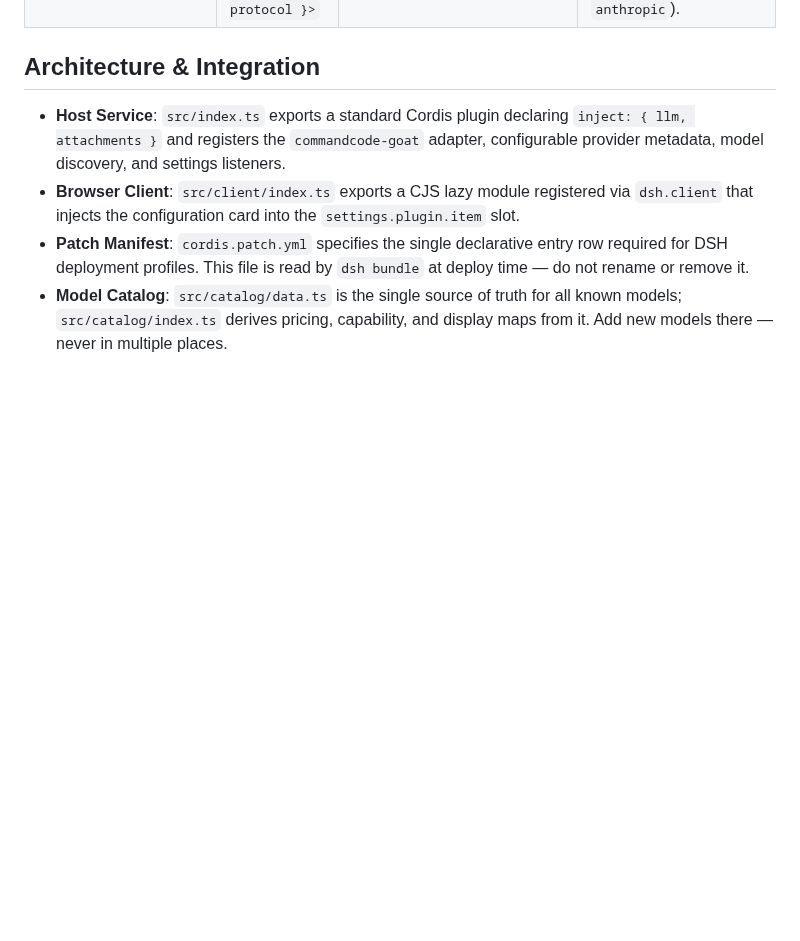
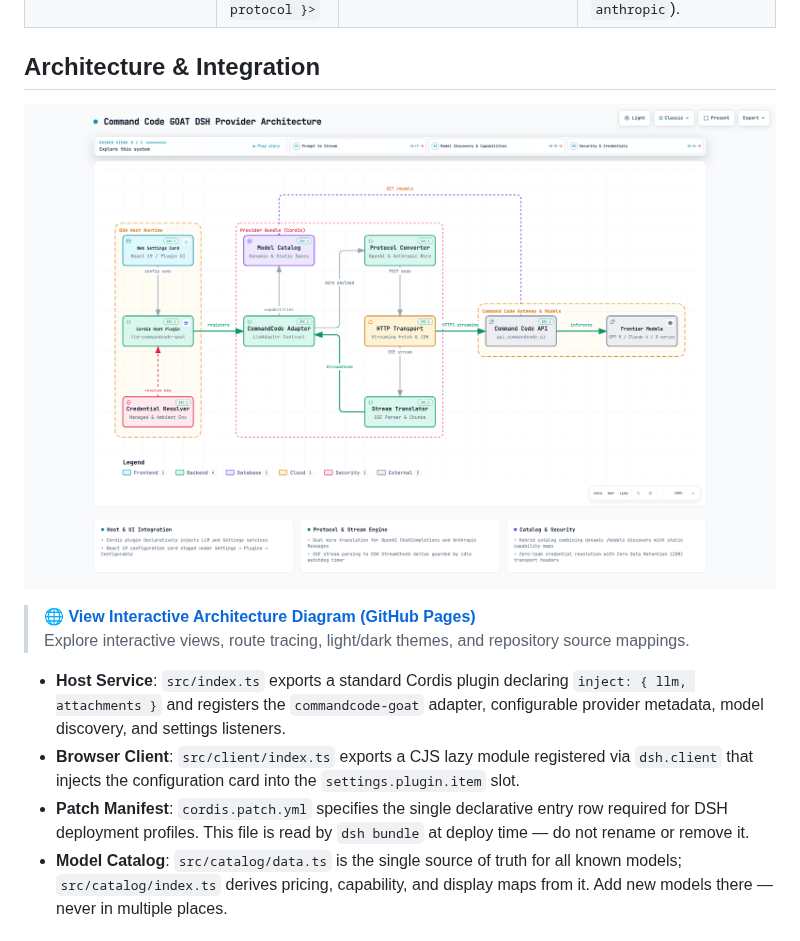
Before and after one commit to hidenobunagai/dsh-commandcode-goat-provider, a Markdown page: README.md, the part around the change. Rendered like a GitHub page; pictures changed too: docs/architecture.png (added); blank space fills up the shorter version.

Commit message:
docs: add archify architecture diagram, captures, and GitHub Pages workflow

```diff
--- a/README.md
+++ b/README.md
@@ -31,6 +31,11 @@ The bundle is configured under the `llm-commandcode-goat` settings namespace:
 
 ## Architecture & Integration
 
+[![Command Code GOAT DSH Provider Architecture](docs/architecture.png)](https://hidenobunagai.github.io/dsh-commandcode-goat-provider/)
+
+> 🌐 **[View Interactive Architecture Diagram (GitHub Pages)](https://hidenobunagai.github.io/dsh-commandcode-goat-provider/)**
+> Explore interactive views, route tracing, light/dark themes, and repository source mappings.
+
 - **Host Service**: `src/index.ts` exports a standard Cordis plugin declaring `inject: { llm, attachments }` and registers the `commandcode-goat` adapter, configurable provider metadata, model discovery, and settings listeners.
 - **Browser Client**: `src/client/index.ts` exports a CJS lazy module registered via `dsh.client` that injects the configuration card into the `settings.plugin.item` slot.
 - **Patch Manifest**: `cordis.patch.yml` specifies the single declarative entry row required for DSH deployment profiles. This file is read by `dsh bundle` at deploy time — do not rename or remove it.
```
Also changed, not shown: docs/architecture-dark.png (added), docs/index.visual-check.1440x900.dark.png (added), docs/index.visual-check.1440x900.light.png (added), docs/index.visual-check.2048x1320.dark.png (added), docs/index.visual-check.2048x1320.light.png (added), 5 other files.
